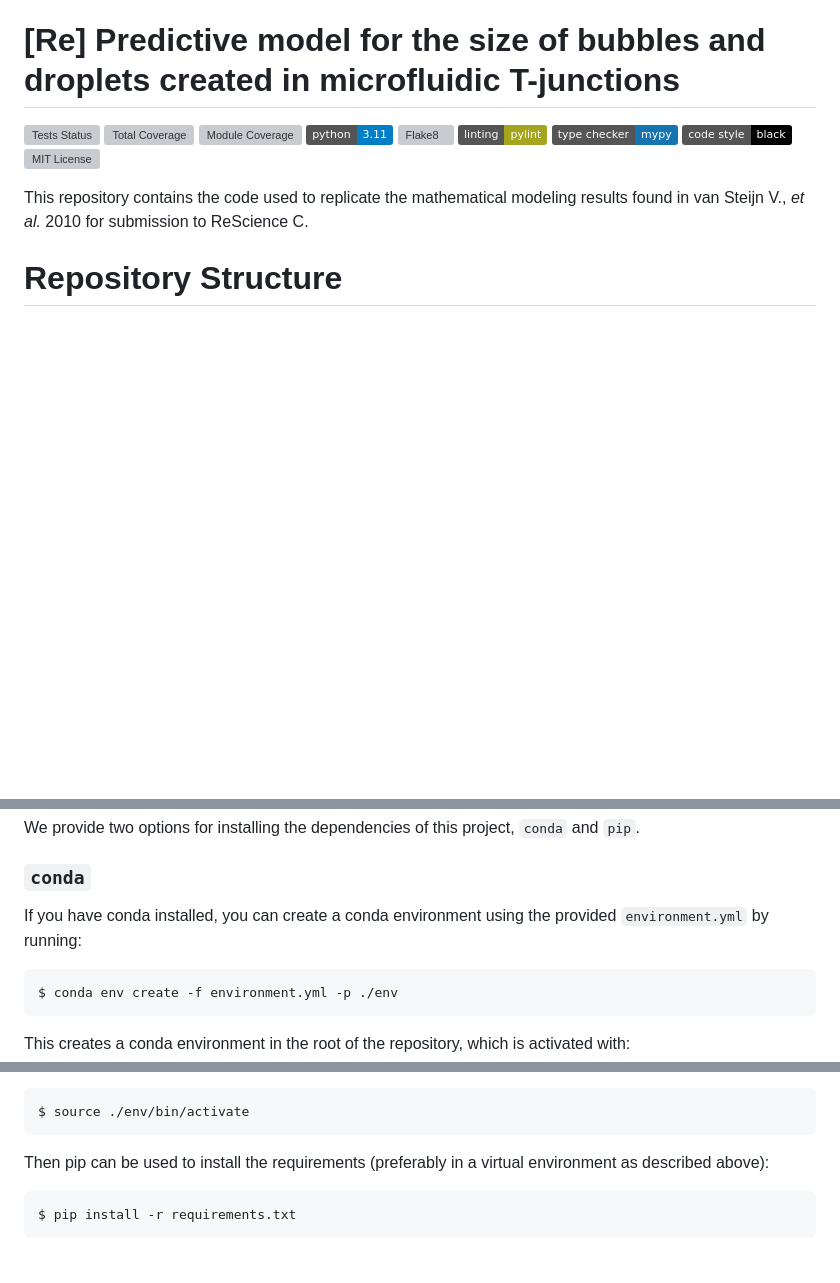
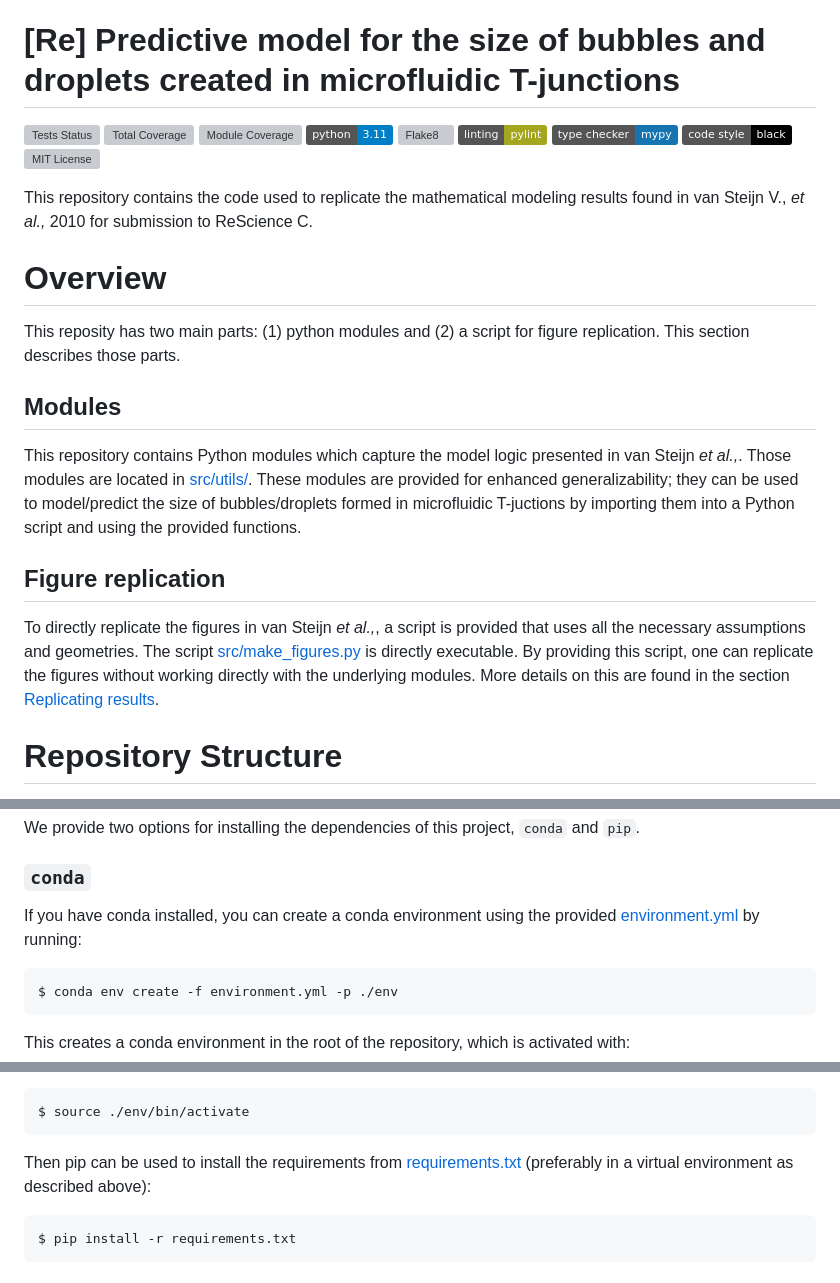
Before and after one commit to schackartk/t-junction_model_replication, a Markdown page: README.md, 3 parts joined by grey strips. Drawn GitHub-style; badges without logos; blank space fills up the shorter version; grey boxes are pictures that could not be loaded.

Commit message:
add better overview and linking

````diff
--- a/README.md
+++ b/README.md
@@ -10,7 +10,19 @@
 <a href="https://github.com/psf/black"><img alt="Code style: black" src="https://img.shields.io/badge/code%20style-black-000000.svg"></a>
 <a href="https://github.com/psf/black"><img alt="MIT License" src="https://img.shields.io/github/license/schackartk/t-junction_model_replication"></a>
 
-This repository contains the code used to replicate the mathematical modeling results found in van Steijn V., *et al.* 2010 for submission to ReScience C.
+This repository contains the code used to replicate the mathematical modeling results found in van Steijn V., *et al.,* 2010 for submission to ReScience C.
+
+# Overview
+
+This reposity has two main parts: (1) python modules and (2) a script for figure replication. This section describes those parts.
+
+## Modules
+
+This repository contains Python modules which capture the model logic presented in van Steijn *et al.,*. Those modules are located in [src/utils/](./src/utils/). These modules are provided for enhanced generalizability; they can be used to model/predict the size of bubbles/droplets formed in microfluidic T-juctions by importing them into a Python script and using the provided functions.
+
+## Figure replication
+
+To directly replicate the figures in van Steijn *et al.,*, a script is provided that uses all the necessary assumptions and geometries. The script [src/make_figures.py](src/make_figures.py) is directly executable. By providing this script, one can replicate the figures without working directly with the underlying modules. More details on this are found in the section [Replicating results](#replicating-results).
 
 # Repository Structure
 
@@ -62,7 +74,7 @@ We provide two options for installing the dependencies of this project, `conda`
 
 ### `conda`
 
-If you have conda installed, you can create a conda environment using the provided `environment.yml` by running:
+If you have conda installed, you can create a conda environment using the provided [environment.yml](environment.yml) by running:
 
 ```
 $ conda env create -f environment.yml -p ./env
@@ -108,7 +120,7 @@ And activate it:
 $ source ./env/bin/activate
 ```
 
-Then pip can be used to install the requirements (preferably in a virtual environment as described above):
+Then pip can be used to install the requirements from [requirements.txt](requirements.txt) (preferably in a virtual environment as described above):
 
 ```
 $ pip install -r requirements.txt
````
